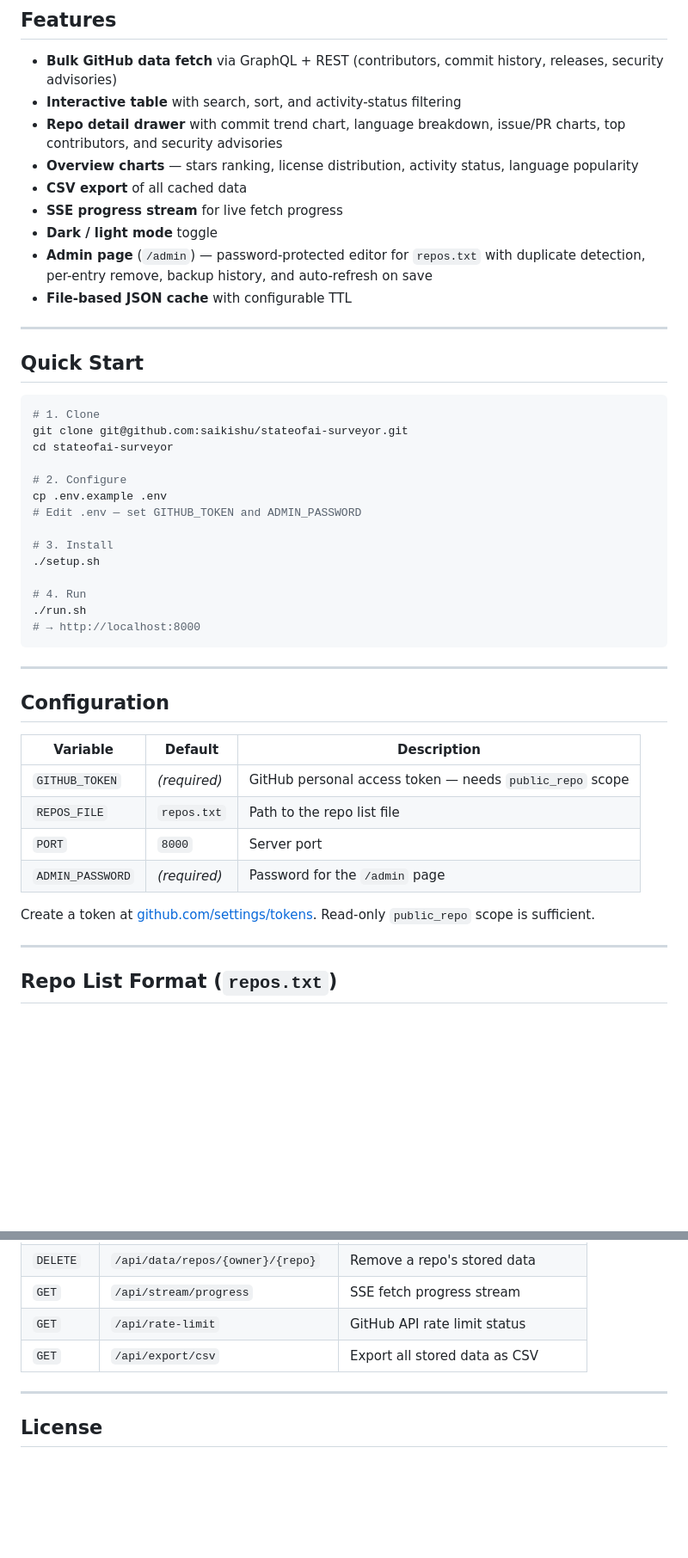
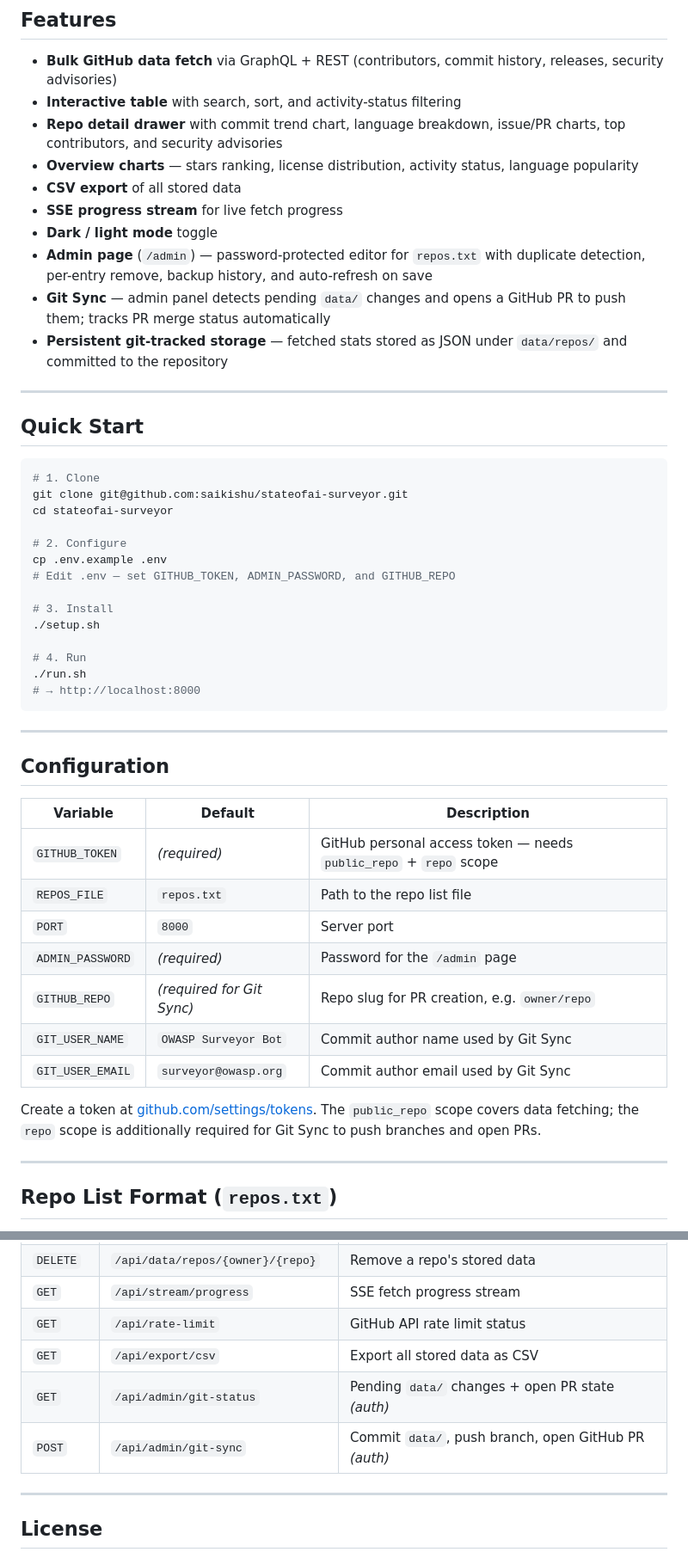
Before and after one commit to saikishu/stateofai-surveyor, a Markdown page: README.md, 2 parts joined by grey strips. Shown at 86% size. GitHub-like rendering; blank space fills up the shorter version.

```diff
--- a/README.md
+++ b/README.md
@@ -12,11 +12,12 @@ Fetches live stats for a curated list of AI agent repos — stars, forks, contri
 - **Interactive table** with search, sort, and activity-status filtering
 - **Repo detail drawer** with commit trend chart, language breakdown, issue/PR charts, top contributors, and security advisories
 - **Overview charts** — stars ranking, license distribution, activity status, language popularity
-- **CSV export** of all cached data
+- **CSV export** of all stored data
 - **SSE progress stream** for live fetch progress
 - **Dark / light mode** toggle
 - **Admin page** (`/admin`) — password-protected editor for `repos.txt` with duplicate detection, per-entry remove, backup history, and auto-refresh on save
-- **File-based JSON cache** with configurable TTL
+- **Git Sync** — admin panel detects pending `data/` changes and opens a GitHub PR to push them; tracks PR merge status automatically
+- **Persistent git-tracked storage** — fetched stats stored as JSON under `data/repos/` and committed to the repository
 
 ---
 
@@ -29,7 +30,7 @@ cd stateofai-surveyor
 
 # 2. Configure
 cp .env.example .env
-# Edit .env — set GITHUB_TOKEN and ADMIN_PASSWORD
+# Edit .env — set GITHUB_TOKEN, ADMIN_PASSWORD, and GITHUB_REPO
 
 # 3. Install
 ./setup.sh
@@ -45,12 +46,15 @@ cp .env.example .env
 
 | Variable | Default | Description |
 |---|---|---|
-| `GITHUB_TOKEN` | *(required)* | GitHub personal access token — needs `public_repo` scope |
+| `GITHUB_TOKEN` | *(required)* | GitHub personal access token — needs `public_repo` + `repo` scope |
 | `REPOS_FILE` | `repos.txt` | Path to the repo list file |
 | `PORT` | `8000` | Server port |
 | `ADMIN_PASSWORD` | *(required)* | Password for the `/admin` page |
+| `GITHUB_REPO` | *(required for Git Sync)* | Repo slug for PR creation, e.g. `owner/repo` |
+| `GIT_USER_NAME` | `OWASP Surveyor Bot` | Commit author name used by Git Sync |
+| `GIT_USER_EMAIL` | `surveyor@owasp.org` | Commit author email used by Git Sync |
 
-Create a token at [github.com/settings/tokens](https://github.com/settings/tokens). Read-only `public_repo` scope is sufficient.
+Create a token at [github.com/settings/tokens](https://github.com/settings/tokens). The `public_repo` scope covers data fetching; the `repo` scope is additionally required for Git Sync to push branches and open PRs.
 
 ---
 
@@ -107,6 +146,8 @@ The list can be managed via the UI at `/admin`.
 | `GET` | `/api/stream/progress` | SSE fetch progress stream |
 | `GET` | `/api/rate-limit` | GitHub API rate limit status |
 | `GET` | `/api/export/csv` | Export all stored data as CSV |
+| `GET` | `/api/admin/git-status` | Pending `data/` changes + open PR state *(auth)* |
+| `POST` | `/api/admin/git-sync` | Commit `data/`, push branch, open GitHub PR *(auth)* |
 
 ---
 
```
Also changed, not shown: other parts of README.md (+35 -0 lines).
